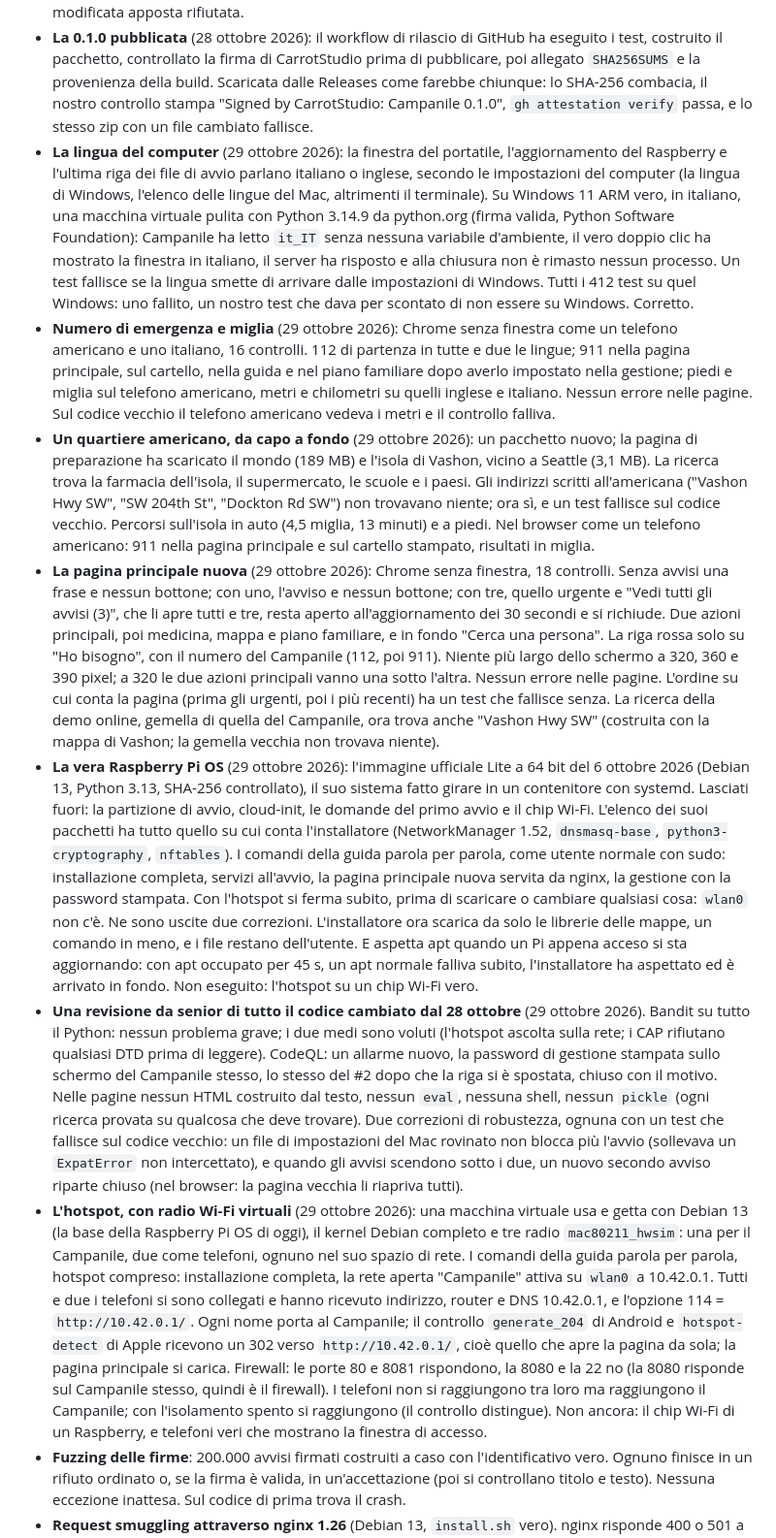
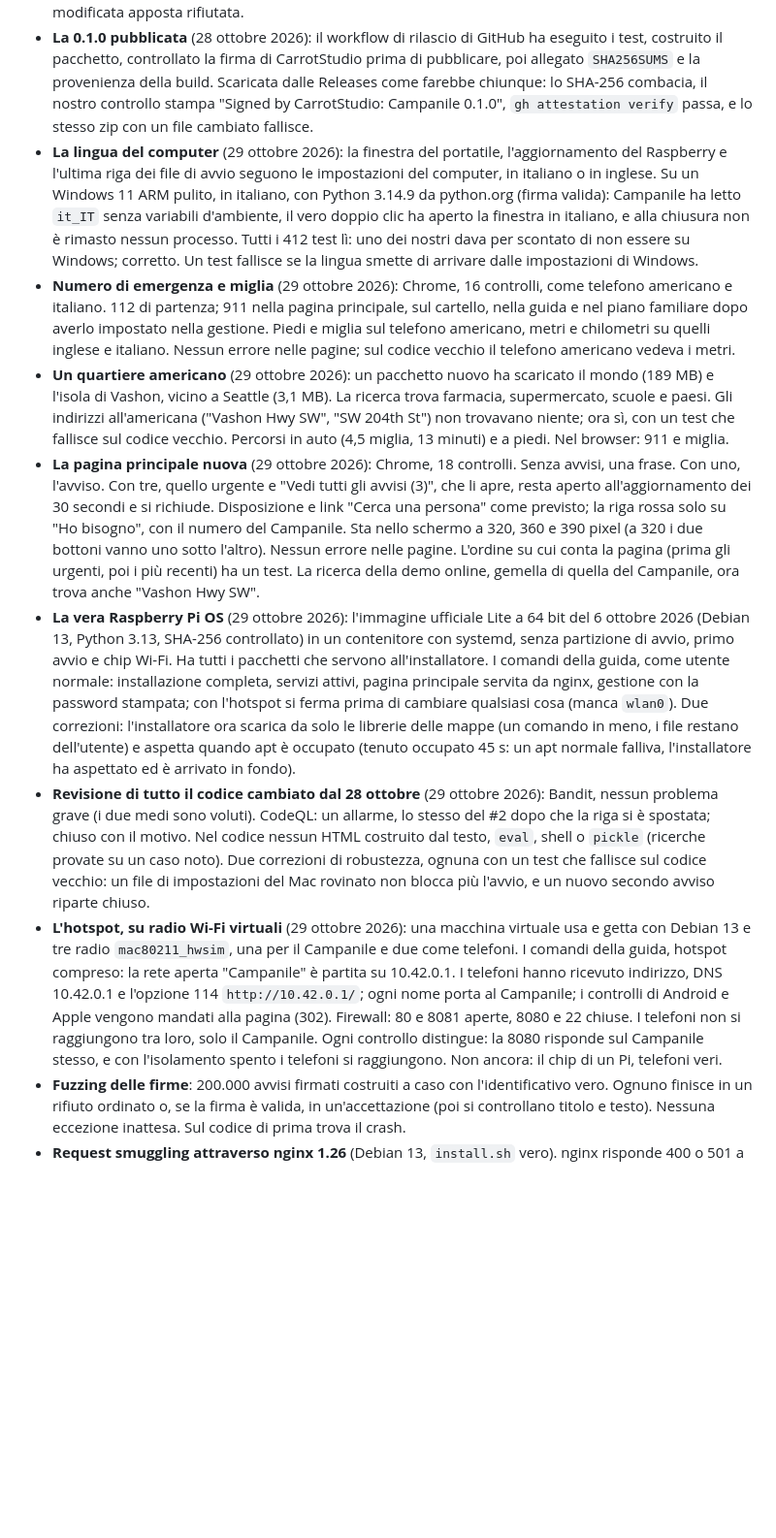
Before and after one commit to Carrotstudiosoftwarehouse/campanile, a Markdown page: docs/PROVE.md, the part around the change. Shown at 97% size. GitHub-like rendering; blank space fills up the shorter version.

Commit message:
Campanile 0.1: first public release

```diff
--- a/docs/PROVE.md
+++ b/docs/PROVE.md
@@ -54,13 +54,13 @@ revisioni da attaccante.
 - **Aggiornamento da chiavetta** (`campanile/update.py`): una versione più nuova e firmata viene copiata accanto al Campanile e controllata lì; una non firmata, cambiata o più vecchia viene rifiutata e non resta niente. Una chiavetta cambiata dopo il controllo non cambia niente; una copia preparata cambiata prima della riapertura viene scartata e parte la versione di prima. Dati e strumenti passano nella cartella nuova come in un diario: un blackout in uno qualunque dei cinque passi viene completato alla riaccensione, un file bloccato ferma tutto fino alla riaccensione, e un Campanile non parte mai vuoto mentre i suoi dati stanno altrove (cartella nuova cancellata, o dati in tutte e due: si ferma e dice dove sono). Il lavoro della pagina di preparazione, il passaggio all'avvio e la strada del Raspberry (installatore firmato lanciato con le scelte salvate; una chiavetta non firmata non installa niente). Senza il secondo controllo, senza fermarsi dopo il punto di non ritorno o senza la regola del mai vuoto, i test falliscono.
 - **Il pacchetto 0.1.0, prima della firma**: costruito da una copia pulita su un Mac e in Linux, i suoi 1.147 file firmati identici. Tutti i 399 test sul pacchetto scompattato (macOS con Python 3.14, Linux con 3.9 e 3.13). Avviato come farebbe una persona: 11 pagine su 11, un annuncio, la gestione, una persona aggiunta. Aggiornato da capo a fondo a una 0.1.1 di prova su un Mac (pagina di preparazione, chiavetta FAT32) e su Windows 11 ARM (vero doppio clic): annunci, password e persone passati; una chiavetta modificata apposta rifiutata.
 - **La 0.1.0 pubblicata** (28 ottobre 2026): il workflow di rilascio di GitHub ha eseguito i test, costruito il pacchetto, controllato la firma di CarrotStudio prima di pubblicare, poi allegato `SHA256SUMS` e la provenienza della build. Scaricata dalle Releases come farebbe chiunque: lo SHA-256 combacia, il nostro controllo stampa "Signed by CarrotStudio: Campanile 0.1.0", `gh attestation verify` passa, e lo stesso zip con un file cambiato fallisce.
-- **La lingua del computer** (29 ottobre 2026): la finestra del portatile, l'aggiornamento del Raspberry e l'ultima riga dei file di avvio parlano italiano o inglese, secondo le impostazioni del computer (la lingua di Windows, l'elenco delle lingue del Mac, altrimenti il terminale). Su Windows 11 ARM vero, in italiano, una macchina virtuale pulita con Python 3.14.9 da python.org (firma valida, Python Software Foundation): Campanile ha letto `it_IT` senza nessuna variabile d'ambiente, il vero doppio clic ha mostrato la finestra in italiano, il server ha risposto e alla chiusura non è rimasto nessun processo. Un test fallisce se la lingua smette di arrivare dalle impostazioni di Windows. Tutti i 412 test su quel Windows: uno fallito, un nostro test che dava per scontato di non essere su Windows. Corretto.
-- **Numero di emergenza e miglia** (29 ottobre 2026): Chrome senza finestra come un telefono americano e uno italiano, 16 controlli. 112 di partenza in tutte e due le lingue; 911 nella pagina principale, sul cartello, nella guida e nel piano familiare dopo averlo impostato nella gestione; piedi e miglia sul telefono americano, metri e chilometri su quelli inglese e italiano. Nessun errore nelle pagine. Sul codice vecchio il telefono americano vedeva i metri e il controllo falliva.
-- **Un quartiere americano, da capo a fondo** (29 ottobre 2026): un pacchetto nuovo; la pagina di preparazione ha scaricato il mondo (189 MB) e l'isola di Vashon, vicino a Seattle (3,1 MB). La ricerca trova la farmacia dell'isola, il supermercato, le scuole e i paesi. Gli indirizzi scritti all'americana ("Vashon Hwy SW", "SW 204th St", "Dockton Rd SW") non trovavano niente; ora sì, e un test fallisce sul codice vecchio. Percorsi sull'isola in auto (4,5 miglia, 13 minuti) e a piedi. Nel browser come un telefono americano: 911 nella pagina principale e sul cartello stampato, risultati in miglia.
-- **La pagina principale nuova** (29 ottobre 2026): Chrome senza finestra, 18 controlli. Senza avvisi una frase e nessun bottone; con uno, l'avviso e nessun bottone; con tre, quello urgente e "Vedi tutti gli avvisi (3)", che li apre tutti e tre, resta aperto all'aggiornamento dei 30 secondi e si richiude. Due azioni principali, poi medicina, mappa e piano familiare, e in fondo "Cerca una persona". La riga rossa solo su "Ho bisogno", con il numero del Campanile (112, poi 911). Niente più largo dello schermo a 320, 360 e 390 pixel; a 320 le due azioni principali vanno una sotto l'altra. Nessun errore nelle pagine. L'ordine su cui conta la pagina (prima gli urgenti, poi i più recenti) ha un test che fallisce senza. La ricerca della demo online, gemella di quella del Campanile, ora trova anche "Vashon Hwy SW" (costruita con la mappa di Vashon; la gemella vecchia non trovava niente).
-- **La vera Raspberry Pi OS** (29 ottobre 2026): l'immagine ufficiale Lite a 64 bit del 6 ottobre 2026 (Debian 13, Python 3.13, SHA-256 controllato), il suo sistema fatto girare in un contenitore con systemd. Lasciati fuori: la partizione di avvio, cloud-init, le domande del primo avvio e il chip Wi-Fi. L'elenco dei suoi pacchetti ha tutto quello su cui conta l'installatore (NetworkManager 1.52, `dnsmasq-base`, `python3-cryptography`, `nftables`). I comandi della guida parola per parola, come utente normale con sudo: installazione completa, servizi all'avvio, la pagina principale nuova servita da nginx, la gestione con la password stampata. Con l'hotspot si ferma subito, prima di scaricare o cambiare qualsiasi cosa: `wlan0` non c'è. Ne sono uscite due correzioni. L'installatore ora scarica da solo le librerie delle mappe, un comando in meno, e i file restano dell'utente. E aspetta apt quando un Pi appena acceso si sta aggiornando: con apt occupato per 45 s, un apt normale falliva subito, l'installatore ha aspettato ed è arrivato in fondo. Non eseguito: l'hotspot su un chip Wi-Fi vero.
-- **Una revisione da senior di tutto il codice cambiato dal 28 ottobre** (29 ottobre 2026). Bandit su tutto il Python: nessun problema grave; i due medi sono voluti (l'hotspot ascolta sulla rete; i CAP rifiutano qualsiasi DTD prima di leggere). CodeQL: un allarme nuovo, la password di gestione stampata sullo schermo del Campanile stesso, lo stesso del #2 dopo che la riga si è spostata, chiuso con il motivo. Nelle pagine nessun HTML costruito dal testo, nessun `eval`, nessuna shell, nessun `pickle` (ogni ricerca provata su qualcosa che deve trovare). Due correzioni di robustezza, ognuna con un test che fallisce sul codice vecchio: un file di impostazioni del Mac rovinato non blocca più l'avvio (sollevava un `ExpatError` non intercettato), e quando gli avvisi scendono sotto i due, un nuovo secondo avviso riparte chiuso (nel browser: la pagina vecchia li riapriva tutti).
-- **L'hotspot, con radio Wi-Fi virtuali** (29 ottobre 2026): una macchina virtuale usa e getta con Debian 13 (la base della Raspberry Pi OS di oggi), il kernel Debian completo e tre radio `mac80211_hwsim`: una per il Campanile, due come telefoni, ognuno nel suo spazio di rete. I comandi della guida parola per parola, hotspot compreso: installazione completa, la rete aperta "Campanile" attiva su `wlan0` a 10.42.0.1. Tutti e due i telefoni si sono collegati e hanno ricevuto indirizzo, router e DNS 10.42.0.1, e l'opzione 114 = `http://10.42.0.1/`. Ogni nome porta al Campanile; il controllo `generate_204` di Android e `hotspot-detect` di Apple ricevono un 302 verso `http://10.42.0.1/`, cioè quello che apre la pagina da sola; la pagina principale si carica. Firewall: le porte 80 e 8081 rispondono, la 8080 e la 22 no (la 8080 risponde sul Campanile stesso, quindi è il firewall). I telefoni non si raggiungono tra loro ma raggiungono il Campanile; con l'isolamento spento si raggiungono (il controllo distingue). Non ancora: il chip Wi-Fi di un Raspberry, e telefoni veri che mostrano la finestra di accesso.
+- **La lingua del computer** (29 ottobre 2026): la finestra del portatile, l'aggiornamento del Raspberry e l'ultima riga dei file di avvio seguono le impostazioni del computer, in italiano o in inglese. Su un Windows 11 ARM pulito, in italiano, con Python 3.14.9 da python.org (firma valida): Campanile ha letto `it_IT` senza variabili d'ambiente, il vero doppio clic ha aperto la finestra in italiano, e alla chiusura non è rimasto nessun processo. Tutti i 412 test lì: uno dei nostri dava per scontato di non essere su Windows; corretto. Un test fallisce se la lingua smette di arrivare dalle impostazioni di Windows.
+- **Numero di emergenza e miglia** (29 ottobre 2026): Chrome, 16 controlli, come telefono americano e italiano. 112 di partenza; 911 nella pagina principale, sul cartello, nella guida e nel piano familiare dopo averlo impostato nella gestione. Piedi e miglia sul telefono americano, metri e chilometri su quelli inglese e italiano. Nessun errore nelle pagine; sul codice vecchio il telefono americano vedeva i metri.
+- **Un quartiere americano** (29 ottobre 2026): un pacchetto nuovo ha scaricato il mondo (189 MB) e l'isola di Vashon, vicino a Seattle (3,1 MB). La ricerca trova farmacia, supermercato, scuole e paesi. Gli indirizzi all'americana ("Vashon Hwy SW", "SW 204th St") non trovavano niente; ora sì, con un test che fallisce sul codice vecchio. Percorsi in auto (4,5 miglia, 13 minuti) e a piedi. Nel browser: 911 e miglia.
+- **La pagina principale nuova** (29 ottobre 2026): Chrome, 18 controlli. Senza avvisi, una frase. Con uno, l'avviso. Con tre, quello urgente e "Vedi tutti gli avvisi (3)", che li apre, resta aperto all'aggiornamento dei 30 secondi e si richiude. Disposizione e link "Cerca una persona" come previsto; la riga rossa solo su "Ho bisogno", con il numero del Campanile. Sta nello schermo a 320, 360 e 390 pixel (a 320 i due bottoni vanno uno sotto l'altro). Nessun errore nelle pagine. L'ordine su cui conta la pagina (prima gli urgenti, poi i più recenti) ha un test. La ricerca della demo online, gemella di quella del Campanile, ora trova anche "Vashon Hwy SW".
+- **La vera Raspberry Pi OS** (29 ottobre 2026): l'immagine ufficiale Lite a 64 bit del 6 ottobre 2026 (Debian 13, Python 3.13, SHA-256 controllato) in un contenitore con systemd, senza partizione di avvio, primo avvio e chip Wi-Fi. Ha tutti i pacchetti che servono all'installatore. I comandi della guida, come utente normale: installazione completa, servizi attivi, pagina principale servita da nginx, gestione con la password stampata; con l'hotspot si ferma prima di cambiare qualsiasi cosa (manca `wlan0`). Due correzioni: l'installatore ora scarica da solo le librerie delle mappe (un comando in meno, i file restano dell'utente) e aspetta quando apt è occupato (tenuto occupato 45 s: un apt normale falliva, l'installatore ha aspettato ed è arrivato in fondo).
+- **Revisione di tutto il codice cambiato dal 28 ottobre** (29 ottobre 2026): Bandit, nessun problema grave (i due medi sono voluti). CodeQL: un allarme, lo stesso del #2 dopo che la riga si è spostata; chiuso con il motivo. Nel codice nessun HTML costruito dal testo, `eval`, shell o `pickle` (ricerche provate su un caso noto). Due correzioni di robustezza, ognuna con un test che fallisce sul codice vecchio: un file di impostazioni del Mac rovinato non blocca più l'avvio, e un nuovo secondo avviso riparte chiuso.
+- **L'hotspot, su radio Wi-Fi virtuali** (29 ottobre 2026): una macchina virtuale usa e getta con Debian 13 e tre radio `mac80211_hwsim`, una per il Campanile e due come telefoni. I comandi della guida, hotspot compreso: la rete aperta "Campanile" è partita su 10.42.0.1. I telefoni hanno ricevuto indirizzo, DNS 10.42.0.1 e l'opzione 114 `http://10.42.0.1/`; ogni nome porta al Campanile; i controlli di Android e Apple vengono mandati alla pagina (302). Firewall: 80 e 8081 aperte, 8080 e 22 chiuse. I telefoni non si raggiungono tra loro, solo il Campanile. Ogni controllo distingue: la 8080 risponde sul Campanile stesso, e con l'isolamento spento i telefoni si raggiungono. Non ancora: il chip di un Pi, telefoni veri.
 - **Fuzzing delle firme**: 200.000 avvisi firmati costruiti a caso con l'identificativo vero. Ognuno finisce in un rifiuto ordinato o, se la firma è valida, in un'accettazione (poi si controllano titolo e testo). Nessuna eccezione inattesa. Sul codice di prima trova il crash.
 - **Request smuggling attraverso nginx 1.26** (Debian 13, `install.sh` vero). nginx risponde 400 o 501 a CL.TE, TE.CL, `Transfer-Encoding` con spazio, doppio, in lista o `xchunked`, e a due `Content-Length`. Le righe chiuse da solo LF valgono come due richieste dello stesso telefono, come il controllo con CRLF, e la connessione successiva è pulita. **Trovato**: una GET o una HEAD con un corpo attraversava nginx, e il Campanile eseguiva la richiesta nascosta dentro con l'`X-Real-IP` scelto da chi la mandava (8 su 8). Due correzioni, misurate da sole e insieme: 0 su 16 ogni volta. Il test nuovo (4 forme) vede eseguite tutte e 4 le richieste nascoste sul codice di prima, nessuna su quello nuovo. Verifica di nginx 49 su 49, suite verde su Linux, macOS, Windows.
 - **Un solo dispositivo contro nginx** *(revisione)*: migliaia di connessioni al secondo, un byte ciascuna, poi silenzio (tre container: Raspberry con `install.sh` vero e firewall, attaccante, telefono). A 1.000 al secondo il telefono perdeva 27 richieste su 60 e il registro di nginx cresceva di 1,7 MB al minuto. Ora il firewall limita ogni telefono a 64 connessioni, contate sul MAC: 0 fallimenti, 0 byte di registro, e un telefono normale ha ancora tutto (anche 20 connessioni insieme). Il tetto taglia esattamente a 64 (misurato). Regola caricata su Debian 12 e 13.
```
Also changed, not shown: docs/TESTING.md (+7 -7 lines).
